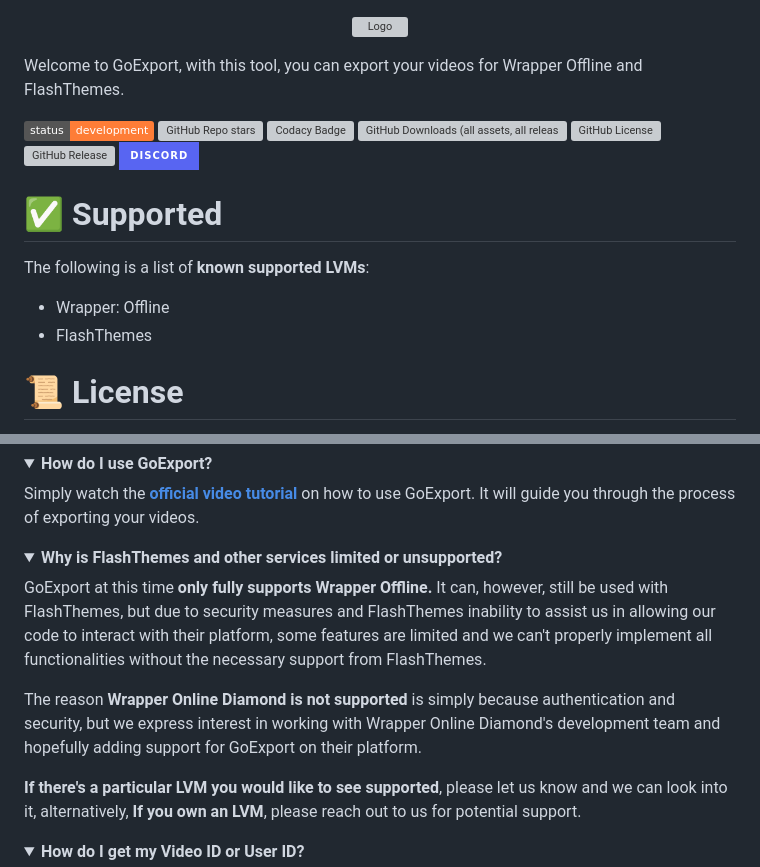
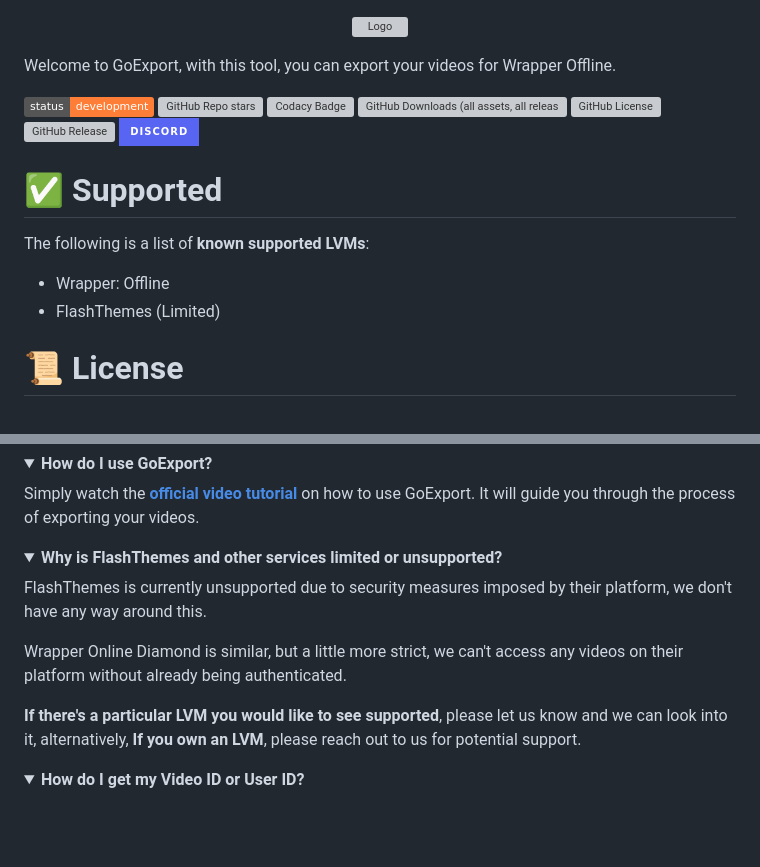
Before and after one commit to GoExport/GoExport, a Markdown page: readme.md, 2 parts joined by grey strips. Drawn GitHub-style; folded sections open; badges without logos; blank space fills up the shorter version; grey boxes are pictures that could not be loaded.

Commit message:
Update README.md: clarify support status for FlashThemes and Wrapper Online Diamond

```diff
--- a/readme.md
+++ b/readme.md
@@ -2,7 +2,7 @@
   <img src="assets/logo.svg" alt="Logo">
 </p>
 
-Welcome to GoExport, with this tool, you can export your videos for Wrapper Offline and FlashThemes.
+Welcome to GoExport, with this tool, you can export your videos for Wrapper Offline.
 
 ![Static Badge](https://img.shields.io/badge/status-development-orange?cacheBuster=true)
 ![GitHub Repo stars](https://img.shields.io/github/stars/GoExport/GoExport?cacheBuster=true)
@@ -17,7 +17,7 @@ Welcome to GoExport, with this tool, you can export your videos for Wrapper Offl
 The following is a list of **known supported LVMs**:
 
 - Wrapper: Offline
-- FlashThemes
+- FlashThemes (Limited)
 
 # 📜 License
 
@@ -57,9 +57,9 @@ Simply watch the [**official video tutorial**](https://youtu.be/Cen69Mp5T4E) on
 <details>
   <summary><strong>Why is FlashThemes and other services limited or unsupported?</strong></summary>
 
-GoExport at this time **only fully supports Wrapper Offline.** It can, however, still be used with FlashThemes, but due to security measures and FlashThemes inability to assist us in allowing our code to interact with their platform, some features are limited and we can't properly implement all functionalities without the necessary support from FlashThemes.
+FlashThemes is currently unsupported due to security measures imposed by their platform, we don't have any way around this.
 
-The reason **Wrapper Online Diamond is not supported** is simply because authentication and security, but we express interest in working with Wrapper Online Diamond's development team and hopefully adding support for GoExport on their platform.
+Wrapper Online Diamond is similar, but a little more strict, we can't access any videos on their platform without already being authenticated.
 
 **If there's a particular LVM you would like to see supported**, please let us know and we can look into it, alternatively, **If you own an LVM**, please reach out to us for potential support.
 
```
